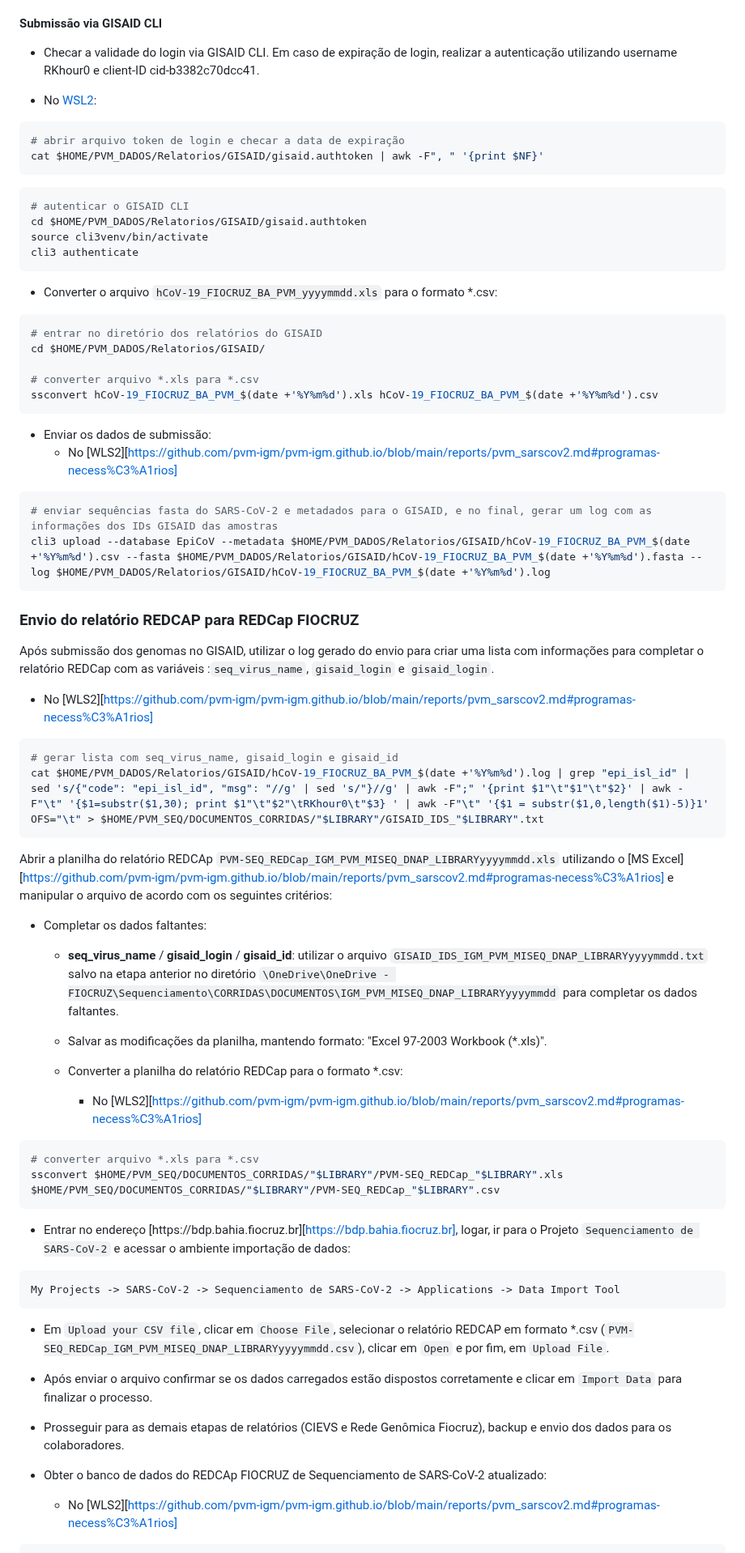
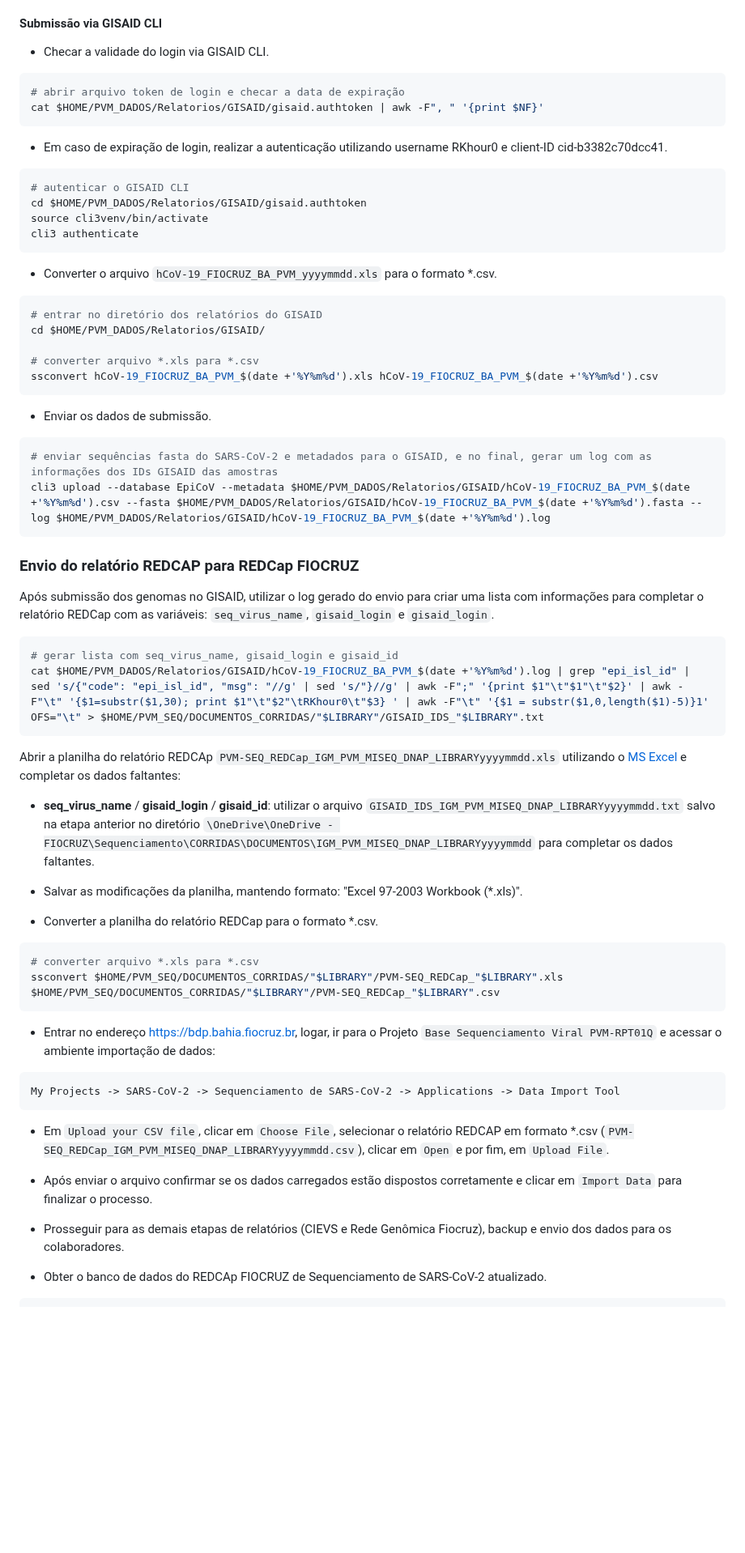
Before and after one commit to pvm-igm/pvm-igm.github.io, a Markdown page: reports/pvm_sarscov2.md, the part around one of its changes. Shown at 81% size. Rendered like a GitHub page; blank space fills up the shorter version.

````diff
--- a/reports/pvm_sarscov2.md
+++ b/reports/pvm_sarscov2.md
@@ -329,14 +329,14 @@ EpiCov -> Upload -> Batch Upload
 
 #### Submissão via GISAID CLI
 
-- Checar a validade do login via GISAID CLI. Em caso de expiração de login, realizar a autenticação utilizando username RKhour0 e client-ID cid-b3382c70dcc41.
-
-- No [WSL2](https://github.com/pvm-igm/pvm-igm.github.io/blob/main/reports/pvm_sarscov2.md#programas-necess%C3%A1rios):
+- Checar a validade do login via GISAID CLI.
 
 ```bash
 # abrir arquivo token de login e checar a data de expiração
 cat $HOME/PVM_DADOS/Relatorios/GISAID/gisaid.authtoken | awk -F", " '{print $NF}'
 ```
+
+- Em caso de expiração de login, realizar a autenticação utilizando username RKhour0 e client-ID cid-b3382c70dcc41.
 
 ```bash
 # autenticar o GISAID CLI
@@ -345,7 +345,7 @@ source cli3venv/bin/activate
 cli3 authenticate
 ```
 
-- Converter o arquivo `hCoV-19_FIOCRUZ_BA_PVM_yyyymmdd.xls` para o formato *.csv:
+- Converter o arquivo `hCoV-19_FIOCRUZ_BA_PVM_yyyymmdd.xls` para o formato *.csv.
 
 ```bash
 # entrar no diretório dos relatórios do GISAID
@@ -355,8 +355,7 @@ cd $HOME/PVM_DADOS/Relatorios/GISAID/
 ssconvert hCoV-19_FIOCRUZ_BA_PVM_$(date +'%Y%m%d').xls hCoV-19_FIOCRUZ_BA_PVM_$(date +'%Y%m%d').csv
 ```
 
-- Enviar os dados de submissão:
-  - No [WLS2][https://github.com/pvm-igm/pvm-igm.github.io/blob/main/reports/pvm_sarscov2.md#programas-necess%C3%A1rios]
+- Enviar os dados de submissão.
 
 ```bash
 # enviar sequências fasta do SARS-CoV-2 e metadados para o GISAID, e no final, gerar um log com as informações dos IDs GISAID das amostras
@@ -365,31 +364,25 @@ cli3 upload --database EpiCoV --metadata $HOME/PVM_DADOS/Relatorios/GISAID/hCoV-
 
 ### Envio do relatório REDCAP para REDCap FIOCRUZ
 
-Após submissão dos genomas no GISAID, utilizar o log gerado do  envio para criar uma lista com informações para completar o relatório REDCap com as variáveis :`seq_virus_name`, `gisaid_login` e `gisaid_login`.
-
-- No [WLS2][https://github.com/pvm-igm/pvm-igm.github.io/blob/main/reports/pvm_sarscov2.md#programas-necess%C3%A1rios]
+Após submissão dos genomas no GISAID, utilizar o log gerado do  envio para criar uma lista com informações para completar o relatório REDCap com as variáveis: `seq_virus_name`, `gisaid_login` e `gisaid_login`.
 
 ```bash
 # gerar lista com seq_virus_name, gisaid_login e gisaid_id
 cat $HOME/PVM_DADOS/Relatorios/GISAID/hCoV-19_FIOCRUZ_BA_PVM_$(date +'%Y%m%d').log | grep "epi_isl_id" | sed 's/{"code": "epi_isl_id", "msg": "//g' | sed 's/"}//g' | awk -F";" '{print $1"\t"$1"\t"$2}' | awk -F"\t" '{$1=substr($1,30); print $1"\t"$2"\tRKhour0\t"$3} ' | awk -F"\t" '{$1 = substr($1,0,length($1)-5)}1' OFS="\t" > $HOME/PVM_SEQ/DOCUMENTOS_CORRIDAS/"$LIBRARY"/GISAID_IDS_"$LIBRARY".txt
 ```
 
-Abrir a planilha do relatório REDCAp `PVM-SEQ_REDCap_IGM_PVM_MISEQ_DNAP_LIBRARYyyyymmdd.xls` utilizando o [MS Excel][https://github.com/pvm-igm/pvm-igm.github.io/blob/main/reports/pvm_sarscov2.md#programas-necess%C3%A1rios] e manipular o arquivo de acordo com os seguintes critérios:
-
-- Completar os dados faltantes:
+Abrir a planilha do relatório REDCAp `PVM-SEQ_REDCap_IGM_PVM_MISEQ_DNAP_LIBRARYyyyymmdd.xls` utilizando o [MS Excel](https://github.com/pvm-igm/pvm-igm.github.io/blob/main/reports/pvm_sarscov2.md#programas-necess%C3%A1rios) e completar os dados faltantes:
   - **seq_virus_name** / **gisaid_login** / **gisaid_id**: utilizar o arquivo `GISAID_IDS_IGM_PVM_MISEQ_DNAP_LIBRARYyyyymmdd.txt` salvo na etapa anterior no diretório `\OneDrive\OneDrive - FIOCRUZ\Sequenciamento\CORRIDAS\DOCUMENTOS\IGM_PVM_MISEQ_DNAP_LIBRARYyyyymmdd` para completar os dados faltantes.
-
   - Salvar as modificações da planilha, mantendo formato: "Excel 97-2003 Workbook (*.xls)".
 
-  - Converter a planilha do relatório REDCap para o formato *.csv:
-    - No [WLS2][https://github.com/pvm-igm/pvm-igm.github.io/blob/main/reports/pvm_sarscov2.md#programas-necess%C3%A1rios]
+- Converter a planilha do relatório REDCap para o formato *.csv.
 
 ```bash
 # converter arquivo *.xls para *.csv
 ssconvert $HOME/PVM_SEQ/DOCUMENTOS_CORRIDAS/"$LIBRARY"/PVM-SEQ_REDCap_"$LIBRARY".xls $HOME/PVM_SEQ/DOCUMENTOS_CORRIDAS/"$LIBRARY"/PVM-SEQ_REDCap_"$LIBRARY".csv
 ```
 
-- Entrar no endereço [https://bdp.bahia.fiocruz.br][https://bdp.bahia.fiocruz.br], logar, ir para o Projeto `Sequenciamento de SARS-CoV-2` e acessar o ambiente importação de dados:
+- Entrar no endereço [https://bdp.bahia.fiocruz.br](https://bdp.bahia.fiocruz.br), logar, ir para o Projeto `Base Sequenciamento Viral PVM-RPT01Q` e acessar o ambiente importação de dados:
 
 ```text
 My Projects -> SARS-CoV-2 -> Sequenciamento de SARS-CoV-2 -> Applications -> Data Import Tool
@@ -401,7 +394,6 @@ My Projects -> SARS-CoV-2 -> Sequenciamento de SARS-CoV-2 -> Applications -> Dat
 
 - Prosseguir para as demais etapas de relatórios (CIEVS e Rede Genômica Fiocruz), backup e envio dos dados para os colaboradores.
 
-- Obter o banco de dados do REDCAp FIOCRUZ de Sequenciamento de SARS-CoV-2 atualizado:
-  - No [WLS2][https://github.com/pvm-igm/pvm-igm.github.io/blob/main/reports/pvm_sarscov2.md#programas-necess%C3%A1rios]
+- Obter o banco de dados do REDCAp FIOCRUZ de Sequenciamento de SARS-CoV-2 atualizado.
 
 ```bash
````
Also changed, not shown: other parts of reports/pvm_sarscov2.md (+30 -32 lines).
